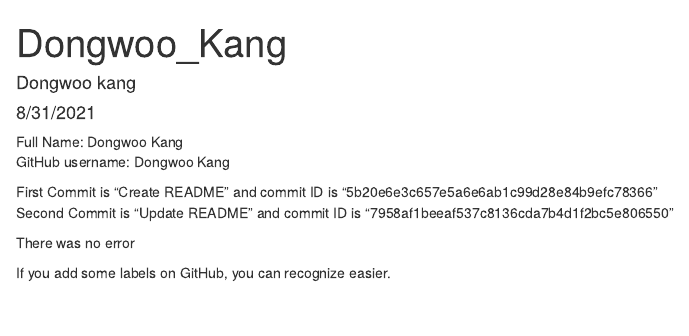
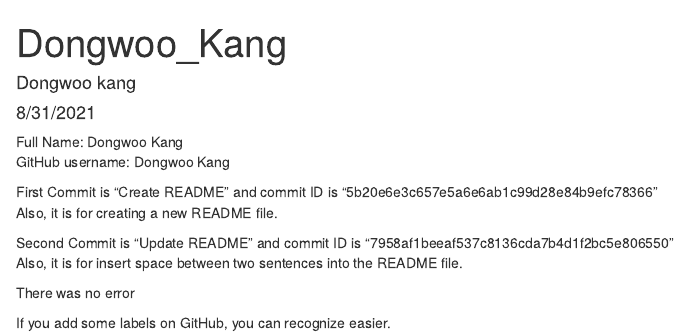
Before and after one commit to xdaiISU/ds202_lab1, an R Markdown document (Dongwoo_Kang.Rmd): the page in a window 1100 px wide, from its top. The pictures show the output file Dongwoo_Kang.html that the author committed with the source, opened offline.

Commit message:
modified answer

```diff
--- a/Dongwoo_Kang.Rmd
+++ b/Dongwoo_Kang.Rmd
@@ -13,7 +13,10 @@ Full Name: Dongwoo Kang
 GitHub username: Dongwoo Kang
 
 First Commit is "Create README" and commit ID is "5b20e6e3c657e5a6e6ab1c99d28e84b9efc78366"
+Also, it is for creating a new README file.
+
 Second Commit is "Update README" and commit ID is "7958af1beeaf537c8136cda7b4d1f2bc5e806550"
+Also, it is for insert space between two sentences into the README file.
 
 There was no error
 
```
Also changed, not shown: Dongwoo_Kang.html.
